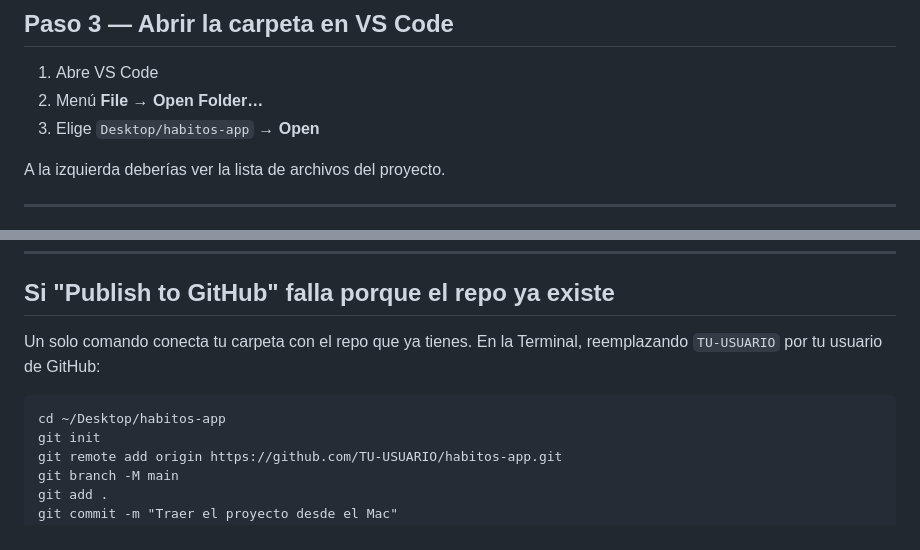
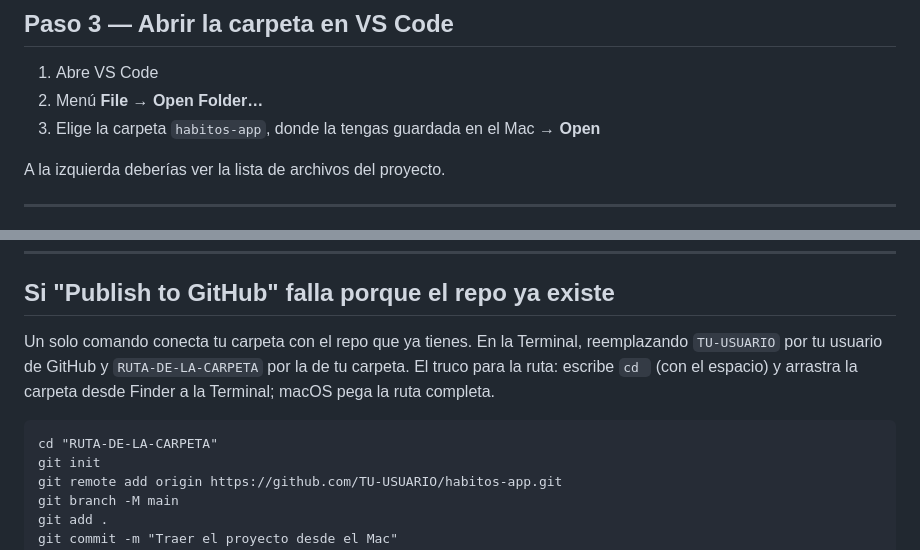
Before and after one commit to kewo1023/habitos-app, a Markdown page: PASOS-GIT.md, 2 parts joined by grey strips. Drawn GitHub-style.

````diff
--- a/PASOS-GIT.md
+++ b/PASOS-GIT.md
@@ -68,7 +68,7 @@ Ya puedes cerrar la Terminal.
 
 1. Abre VS Code
 2. Menú **File → Open Folder…**
-3. Elige `Desktop/habitos-app` → **Open**
+3. Elige la carpeta `habitos-app`, donde la tengas guardada en el Mac → **Open**
 
 A la izquierda deberías ver la lista de archivos del proyecto.
 
@@ -130,10 +130,12 @@ vieja. Es el paso que más se olvida.
 ## Si "Publish to GitHub" falla porque el repo ya existe
 
 Un solo comando conecta tu carpeta con el repo que ya tienes. En la Terminal,
-reemplazando `TU-USUARIO` por tu usuario de GitHub:
+reemplazando `TU-USUARIO` por tu usuario de GitHub y `RUTA-DE-LA-CARPETA` por
+la de tu carpeta. El truco para la ruta: escribe `cd ` (con el espacio) y
+arrastra la carpeta desde Finder a la Terminal; macOS pega la ruta completa.
 
 ```
-cd ~/Desktop/habitos-app
+cd "RUTA-DE-LA-CARPETA"
 git init
 git remote add origin https://github.com/TU-USUARIO/habitos-app.git
 git branch -M main
````
Also changed, not shown: CLAUDE.md (+3 -1 lines), GUIA.md (+1 -1 lines).
